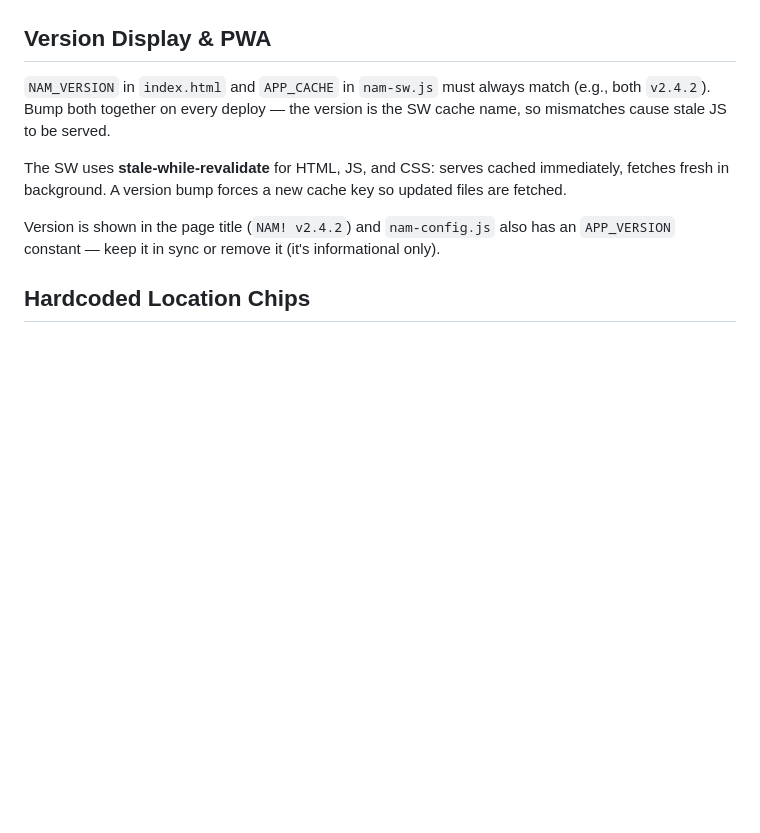
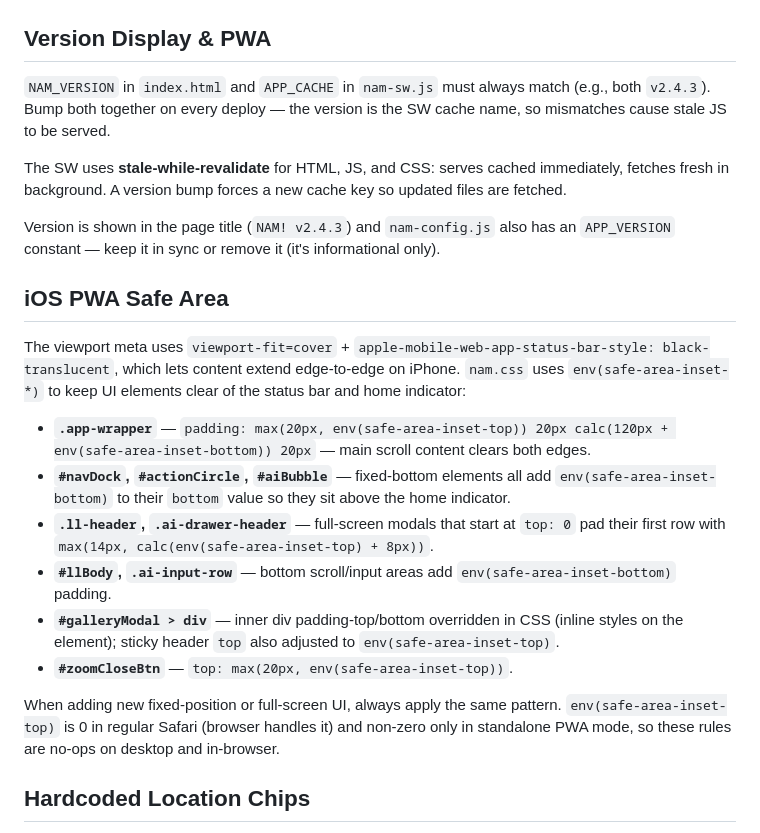
Before and after one commit to charleslogic/nam, a Markdown page: CLAUDE.md, the part around the change. Drawn GitHub-style; blank space fills up the shorter version.

Commit message:
docs: document iOS PWA safe area inset pattern in CLAUDE.md
Co-Authored-By: Claude Sonnet 4.6 <noreply@anthropic.com>

```diff
--- a/CLAUDE.md
+++ b/CLAUDE.md
@@ -149,11 +149,24 @@ AI keys are served to the browser by `api/infer-keys.js` and populate the key in
 
 ## Version Display & PWA
 
-`NAM_VERSION` in `index.html` and `APP_CACHE` in `nam-sw.js` must always match (e.g., both `v2.4.2`). Bump both together on every deploy — the version is the SW cache name, so mismatches cause stale JS to be served.
+`NAM_VERSION` in `index.html` and `APP_CACHE` in `nam-sw.js` must always match (e.g., both `v2.4.3`). Bump both together on every deploy — the version is the SW cache name, so mismatches cause stale JS to be served.
 
 The SW uses **stale-while-revalidate** for HTML, JS, and CSS: serves cached immediately, fetches fresh in background. A version bump forces a new cache key so updated files are fetched.
 
-Version is shown in the page title (`NAM! v2.4.2`) and `nam-config.js` also has an `APP_VERSION` constant — keep it in sync or remove it (it's informational only).
+Version is shown in the page title (`NAM! v2.4.3`) and `nam-config.js` also has an `APP_VERSION` constant — keep it in sync or remove it (it's informational only).
+
+## iOS PWA Safe Area
+
+The viewport meta uses `viewport-fit=cover` + `apple-mobile-web-app-status-bar-style: black-translucent`, which lets content extend edge-to-edge on iPhone. `nam.css` uses `env(safe-area-inset-*)` to keep UI elements clear of the status bar and home indicator:
+
+- **`.app-wrapper`** — `padding: max(20px, env(safe-area-inset-top)) 20px calc(120px + env(safe-area-inset-bottom)) 20px` — main scroll content clears both edges.
+- **`#navDock`, `#actionCircle`, `#aiBubble`** — fixed-bottom elements all add `env(safe-area-inset-bottom)` to their `bottom` value so they sit above the home indicator.
+- **`.ll-header`, `.ai-drawer-header`** — full-screen modals that start at `top: 0` pad their first row with `max(14px, calc(env(safe-area-inset-top) + 8px))`.
+- **`#llBody`, `.ai-input-row`** — bottom scroll/input areas add `env(safe-area-inset-bottom)` padding.
+- **`#galleryModal > div`** — inner div padding-top/bottom overridden in CSS (inline styles on the element); sticky header `top` also adjusted to `env(safe-area-inset-top)`.
+- **`#zoomCloseBtn`** — `top: max(20px, env(safe-area-inset-top))`.
+
+When adding new fixed-position or full-screen UI, always apply the same pattern. `env(safe-area-inset-top)` is 0 in regular Safari (browser handles it) and non-zero only in standalone PWA mode, so these rules are no-ops on desktop and in-browser.
 
 ## Hardcoded Location Chips
 
```
